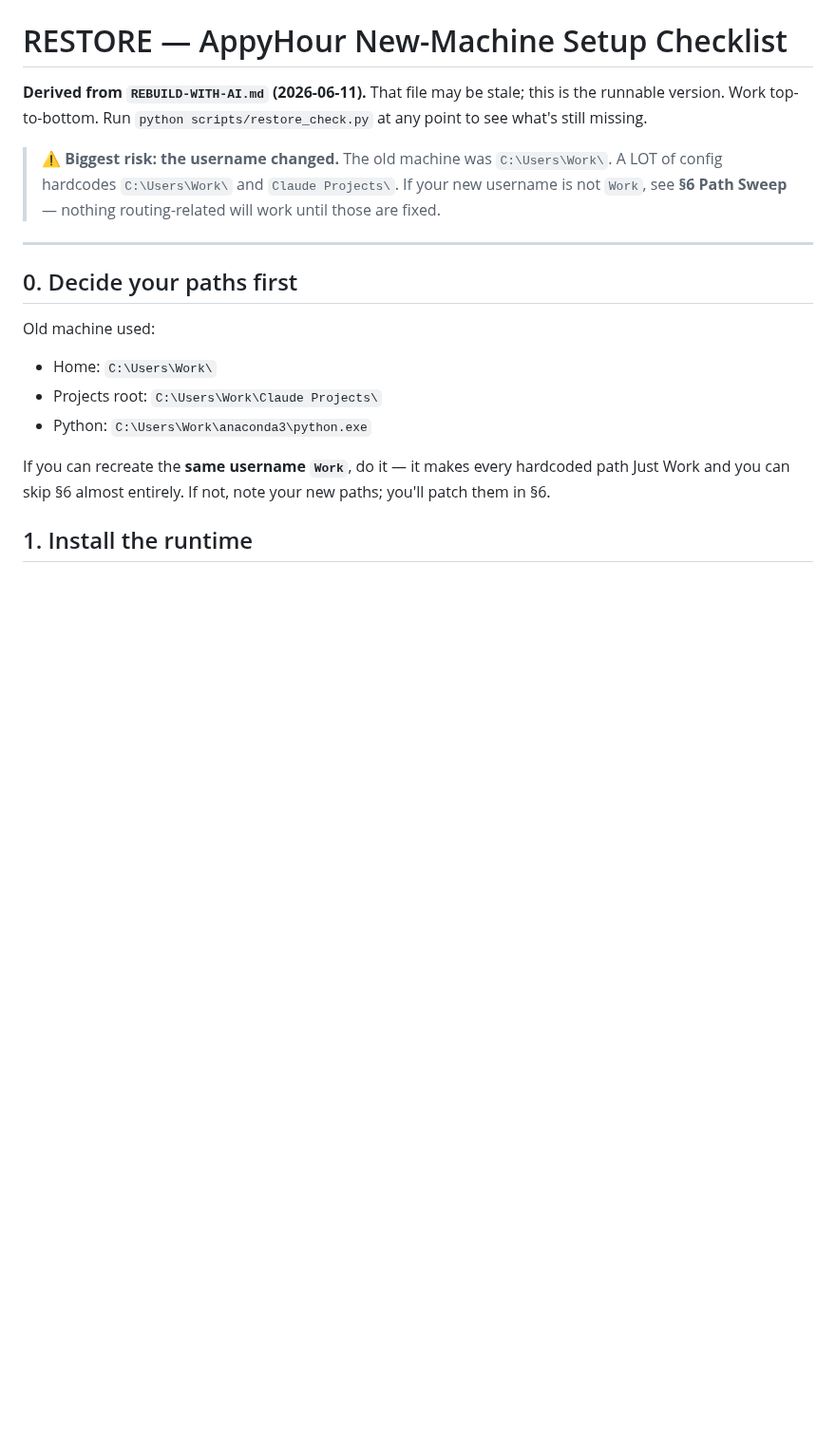
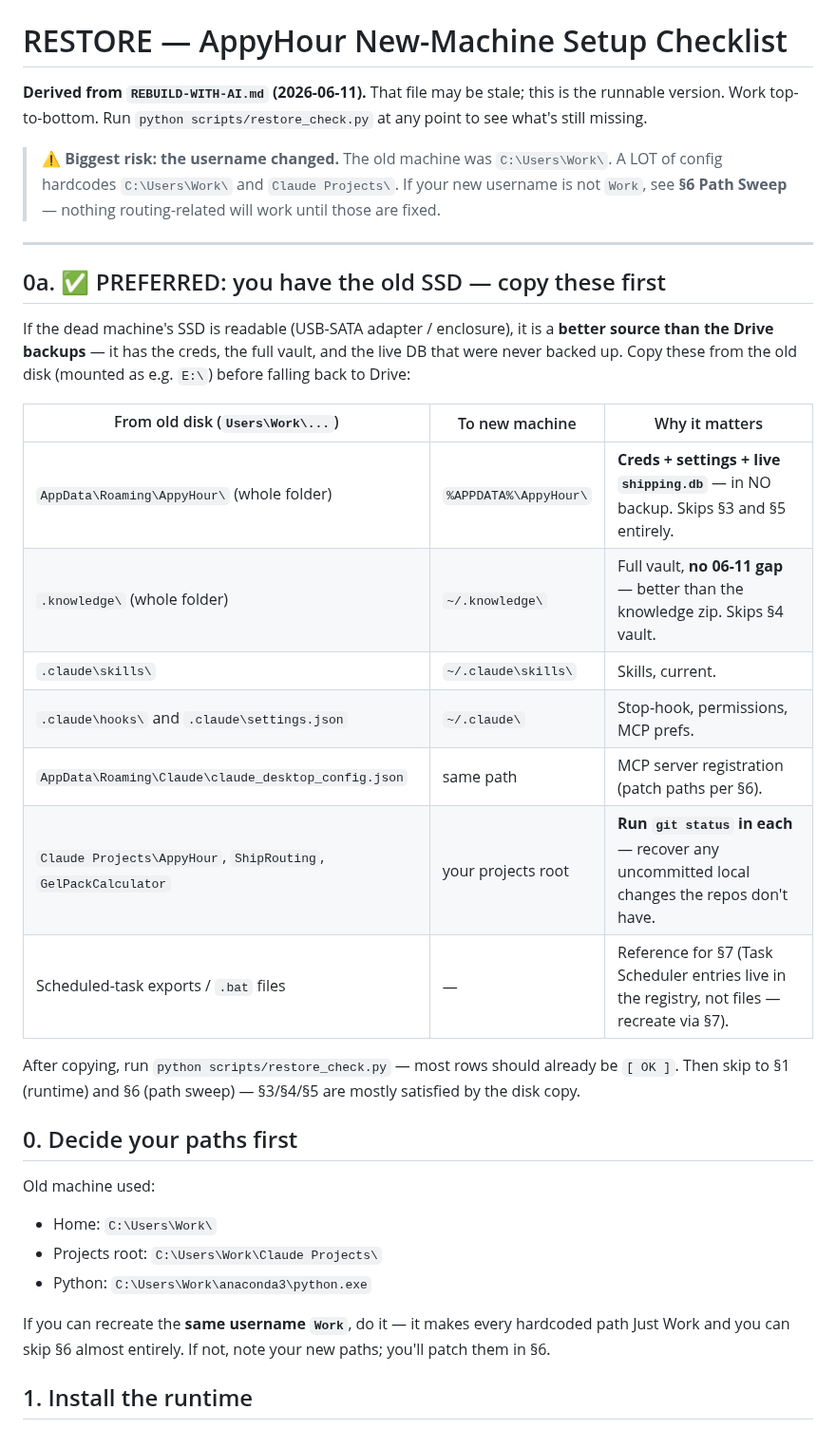
Before and after one commit to kurt-lgtm/AppyHour, a Markdown page: RESTORE.md, the part around the change. Shown at 95% size. Rendered like a GitHub page; blank space fills up the shorter version.

Commit message:
Add old-SSD recovery path as preferred restore route
The dead machine's SSD has creds, full vault, and live DB that were never
backed up to Drive — document copying these directly as the better path.

Co-Authored-By: Claude Opus 4.8 (1M context) <noreply@anthropic.com>
Claude-Session: https://claude.ai/code/session_01G8fHp59A1L26dD6atcMs3N

```diff
--- a/RESTORE.md
+++ b/RESTORE.md
@@ -9,6 +9,24 @@ to see what's still missing.
 > see **§6 Path Sweep** — nothing routing-related will work until those are fixed.
 
 ---
+
+## 0a. ✅ PREFERRED: you have the old SSD — copy these first
+If the dead machine's SSD is readable (USB-SATA adapter / enclosure), it is a **better source
+than the Drive backups** — it has the creds, the full vault, and the live DB that were never
+backed up. Copy these from the old disk (mounted as e.g. `E:\`) before falling back to Drive:
+
+| From old disk (`Users\Work\...`) | To new machine | Why it matters |
+|---|---|---|
+| `AppData\Roaming\AppyHour\` (whole folder) | `%APPDATA%\AppyHour\` | **Creds + settings + live `shipping.db`** — in NO backup. Skips §3 and §5 entirely. |
+| `.knowledge\` (whole folder) | `~/.knowledge\` | Full vault, **no 06-11 gap** — better than the knowledge zip. Skips §4 vault. |
+| `.claude\skills\` | `~/.claude\skills\` | Skills, current. |
+| `.claude\hooks\` and `.claude\settings.json` | `~/.claude\` | Stop-hook, permissions, MCP prefs. |
+| `AppData\Roaming\Claude\claude_desktop_config.json` | same path | MCP server registration (patch paths per §6). |
+| `Claude Projects\AppyHour`, `ShipRouting`, `GelPackCalculator` | your projects root | **Run `git status` in each** — recover any uncommitted local changes the repos don't have. |
+| Scheduled-task exports / `.bat` files | — | Reference for §7 (Task Scheduler entries live in the registry, not files — recreate via §7). |
+
+After copying, run `python scripts/restore_check.py` — most rows should already be `[ OK ]`.
+Then skip to §1 (runtime) and §6 (path sweep) — §3/§4/§5 are mostly satisfied by the disk copy.
 
 ## 0. Decide your paths first
 Old machine used:
```
